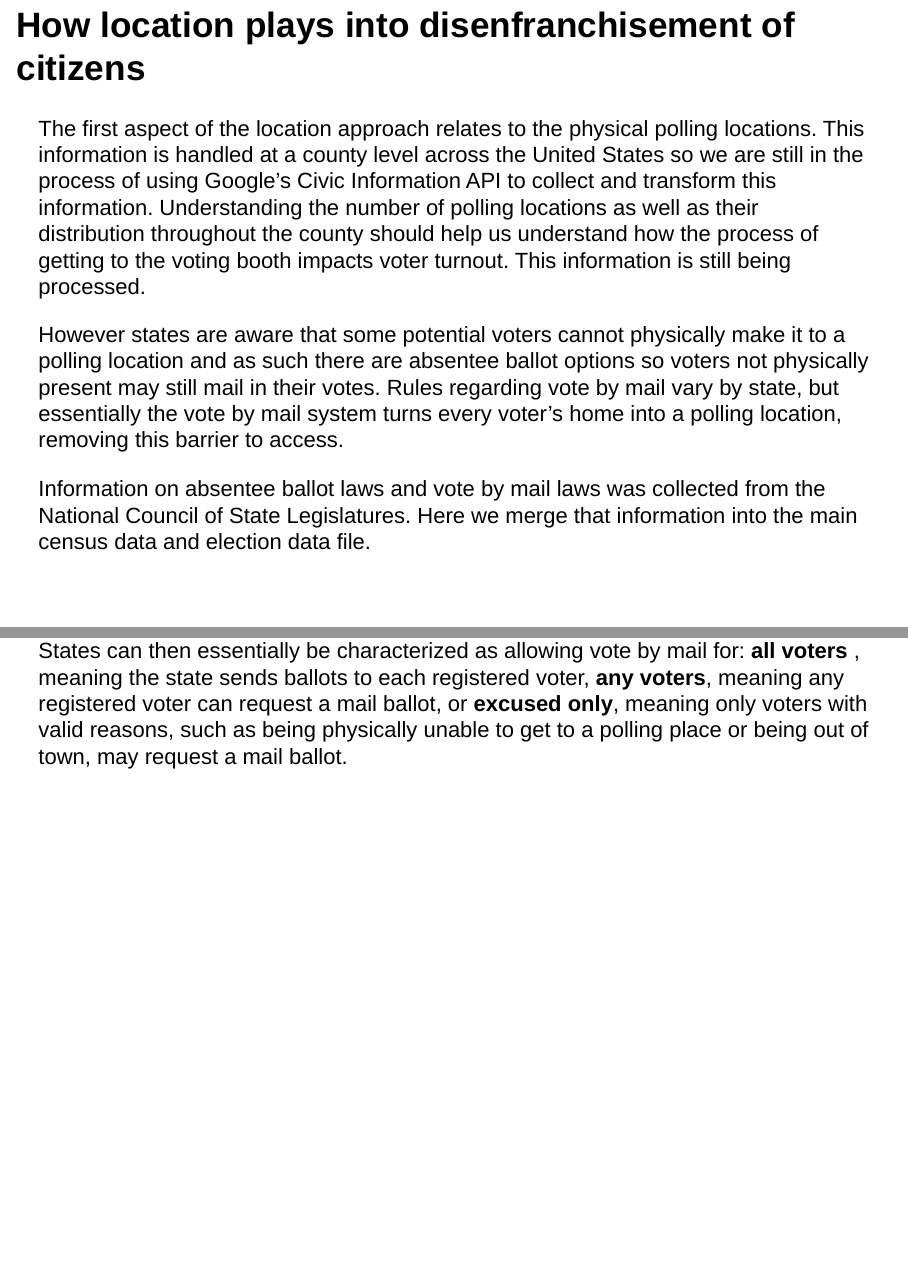
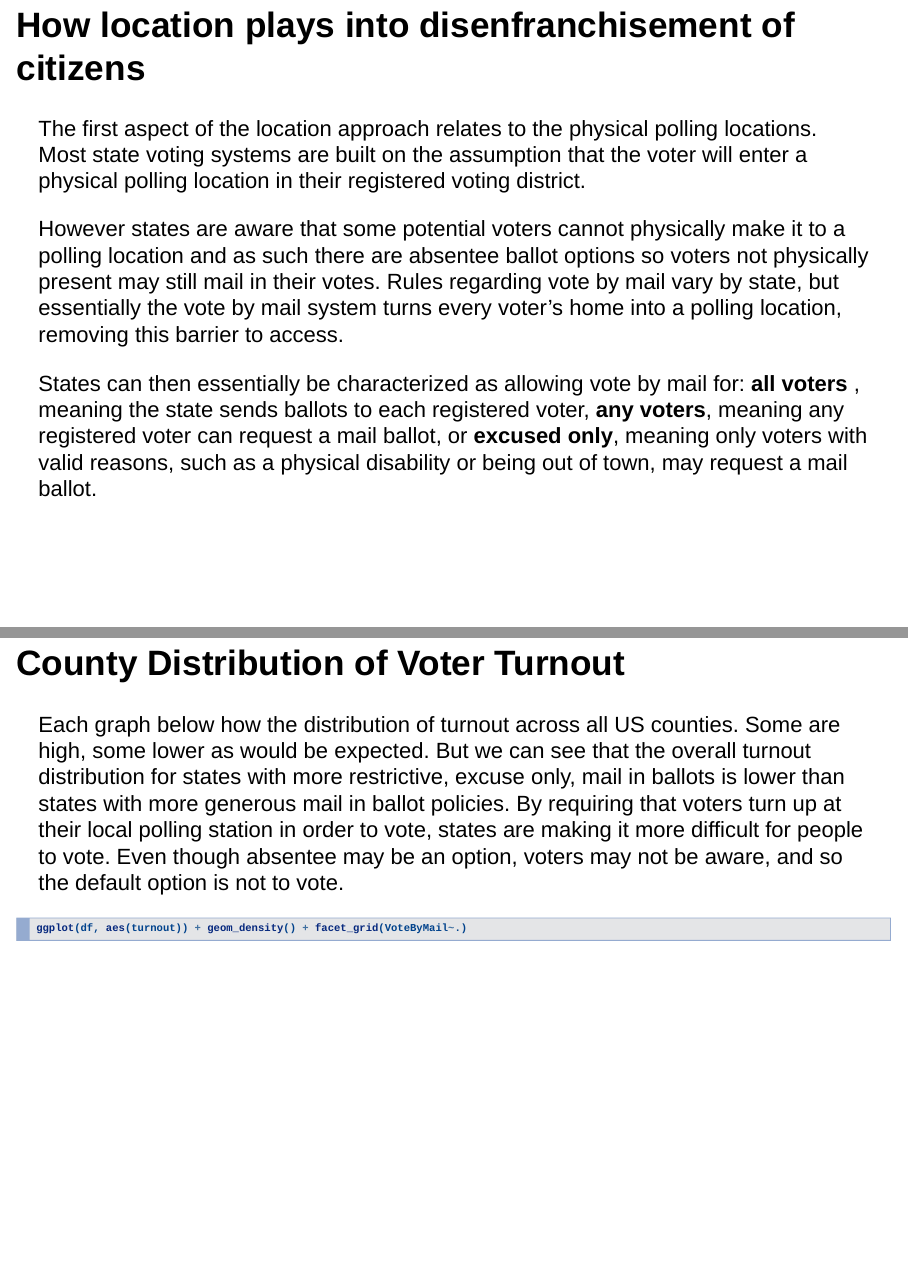
Before and after one commit to kriener51/MSIS2629_TeamProject, an R Markdown document (Voter Disenfranchisement Presentation.Rmd): pages 4 and 5 of 11 before the commit and pages 5 and 6 of 11 after it, joined at a grey line. Rendered offline with R 4.5, knitr and Pandoc, with nearby package versions.

Commit message:
Add files via upload

````diff
--- a/Voter Disenfranchisement Presentation.Rmd
+++ b/Voter Disenfranchisement Presentation.Rmd
@@ -64,16 +73,15 @@
 ```
 
 ## How location plays into disenfranchisement of citizens
-The first aspect of the location approach relates to the physical polling locations. This information is handled at a county level across the United States so we are still in the process of using Google's Civic Information API to collect and transform this information. Understanding the number of polling locations as well as their distribution throughout the county should help us understand how the process of getting to the voting booth impacts voter turnout. This information is still being processed.
+
+The first aspect of the location approach relates to the physical polling locations. Most state voting systems are built on the assumption that the voter will enter a physical polling location in their registered voting district.
 
 However states are aware that some potential voters cannot physically make it to a polling location and as such there are absentee ballot options so voters not physically present may still mail in their votes. Rules regarding vote by mail vary by state, but essentially the vote by mail system turns every voter's home into a polling location, removing this barrier to access.
-
-Information on absentee ballot laws and vote by mail laws was collected from the National Council of State Legislatures. Here we merge that information into the main census data and election data file.
 
 States can then essentially be characterized as allowing vote by mail for:
 **all voters** , meaning the state sends ballots to each registered voter,
 **any voters**, meaning any registered voter can request a mail ballot, or
-**excused only**, meaning only voters with valid reasons, such as being physically unable to get to a polling place or being out of town, may request a mail ballot.
+**excused only**, meaning only voters with valid reasons, such as a physical disability or being out of town, may request a mail ballot.
 
 ## County Distribution of Voter Turnout
 
````
Also changed, not shown: Voter Disenfranchisement Presentation.Rmd (15 more changed lines).
